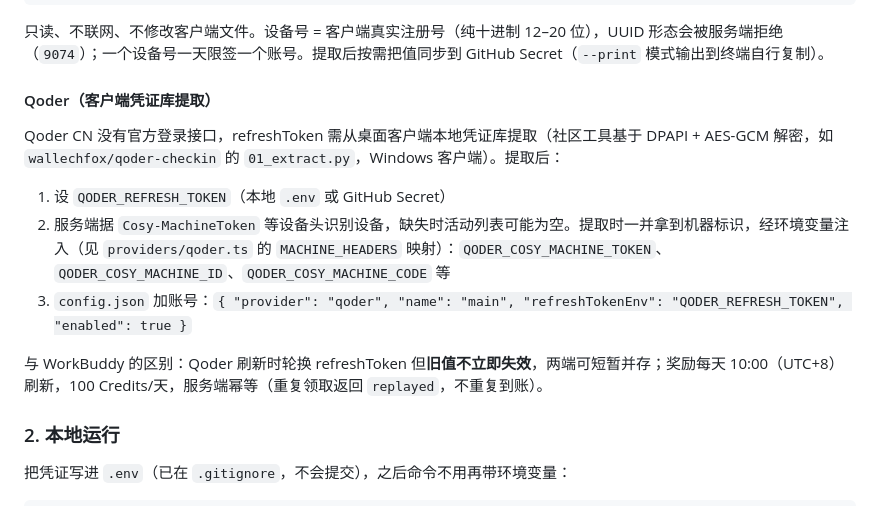
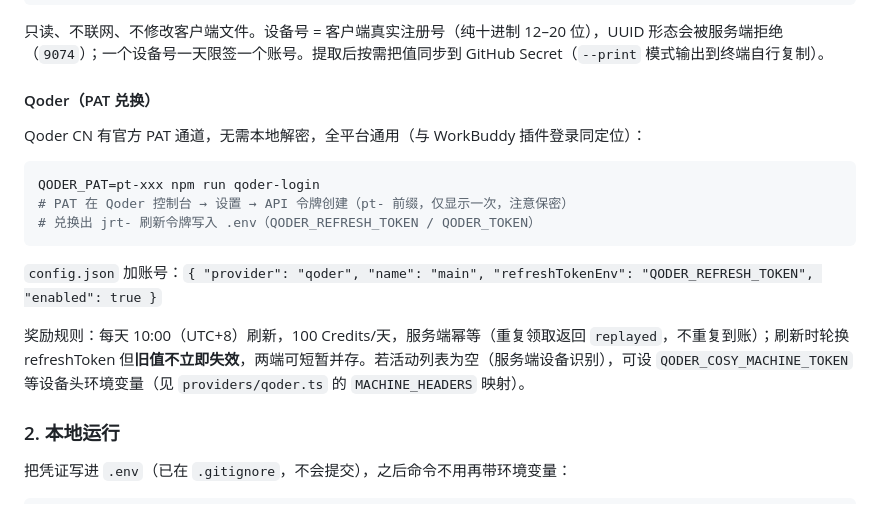
Before and after one commit to clzwqoii/aipunch, a Markdown page: README.md, the part around the change. GitHub-like rendering.

Commit message:
docs: Qoder 凭证主路径改为官方 PAT 兑换（全平台通用）

````diff
--- a/README.md
+++ b/README.md
@@ -62,15 +62,19 @@ npm run trae-extract
 
 只读、不联网、不修改客户端文件。设备号 = 客户端真实注册号（纯十进制 12–20 位），UUID 形态会被服务端拒绝（`9074`）；一个设备号一天限签一个账号。提取后按需把值同步到 GitHub Secret（`--print` 模式输出到终端自行复制）。
 
-#### Qoder（客户端凭证库提取）
+#### Qoder（PAT 兑换）
 
-Qoder CN 没有官方登录接口，refreshToken 需从桌面客户端本地凭证库提取（社区工具基于 DPAPI + AES-GCM 解密，如 `wallechfox/qoder-checkin` 的 `01_extract.py`，Windows 客户端）。提取后：
+Qoder CN 有官方 PAT 通道，无需本地解密，全平台通用（与 WorkBuddy 插件登录同定位）：
 
-1. 设 `QODER_REFRESH_TOKEN`（本地 `.env` 或 GitHub Secret）
-2. 服务端据 `Cosy-MachineToken` 等设备头识别设备，缺失时活动列表可能为空。提取时一并拿到机器标识，经环境变量注入（见 `providers/qoder.ts` 的 `MACHINE_HEADERS` 映射）：`QODER_COSY_MACHINE_TOKEN`、`QODER_COSY_MACHINE_ID`、`QODER_COSY_MACHINE_CODE` 等
-3. `config.json` 加账号：`{ "provider": "qoder", "name": "main", "refreshTokenEnv": "QODER_REFRESH_TOKEN", "enabled": true }`
+```bash
+QODER_PAT=pt-xxx npm run qoder-login
+# PAT 在 Qoder 控制台 → 设置 → API 令牌创建（pt- 前缀，仅显示一次，注意保密）
+# 兑换出 jrt- 刷新令牌写入 .env（QODER_REFRESH_TOKEN / QODER_TOKEN）
+```
 
-与 WorkBuddy 的区别：Qoder 刷新时轮换 refreshToken 但**旧值不立即失效**，两端可短暂并存；奖励每天 10:00（UTC+8）刷新，100 Credits/天，服务端幂等（重复领取返回 `replayed`，不重复到账）。
+`config.json` 加账号：`{ "provider": "qoder", "name": "main", "refreshTokenEnv": "QODER_REFRESH_TOKEN", "enabled": true }`
+
+奖励规则：每天 10:00（UTC+8）刷新，100 Credits/天，服务端幂等（重复领取返回 `replayed`，不重复到账）；刷新时轮换 refreshToken 但**旧值不立即失效**，两端可短暂并存。若活动列表为空（服务端设备识别），可设 `QODER_COSY_MACHINE_TOKEN` 等设备头环境变量（见 `providers/qoder.ts` 的 `MACHINE_HEADERS` 映射）。
 
 ### 2. 本地运行
 
````
Also changed, not shown: AGENTS.md (+1 -1 lines).
